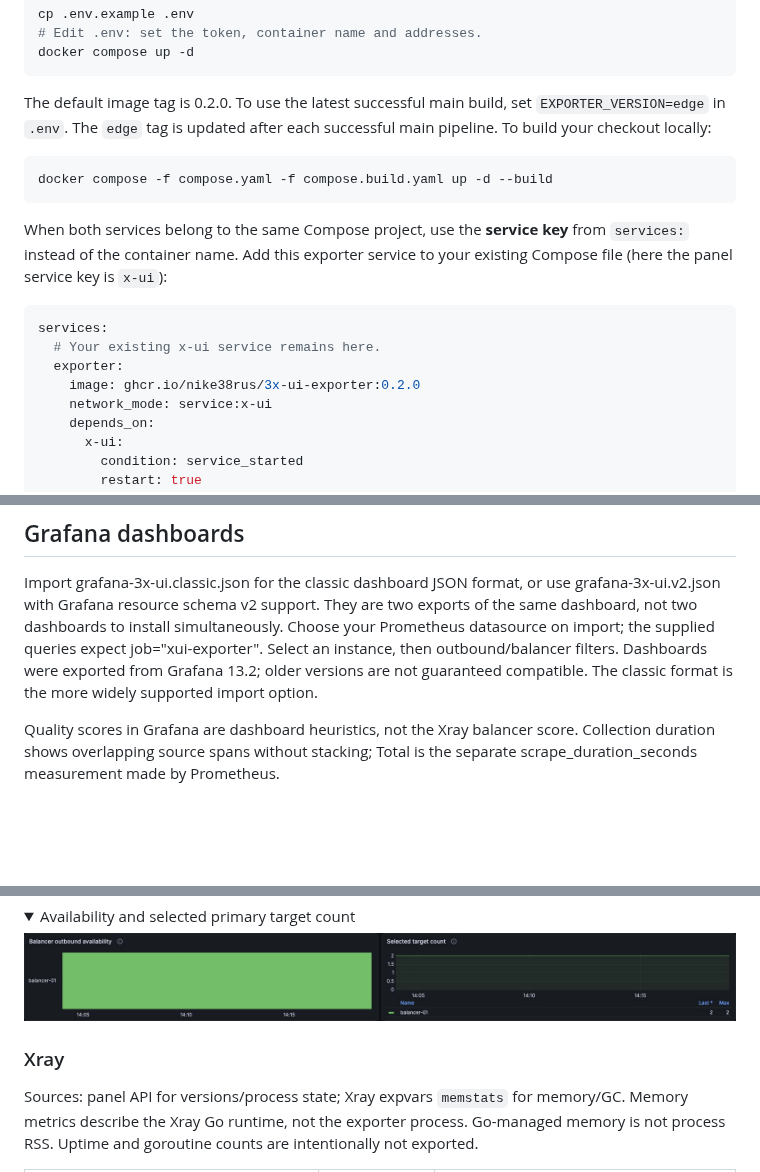
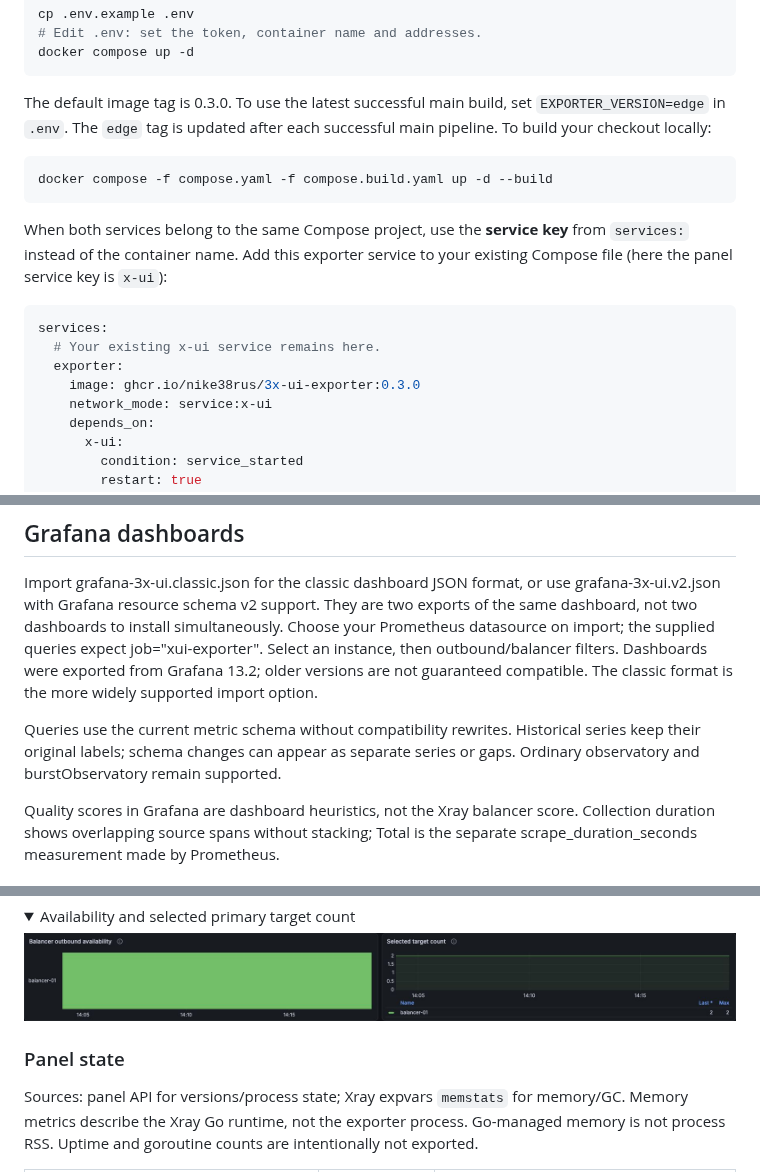
Before and after one commit to nike38rus/3x-ui-exporter, a Markdown page: README.md, 3 parts joined by grey strips. Rendered like a GitHub page; folded sections open; blank space fills up the shorter version.

````diff
--- a/README.md
+++ b/README.md
@@ -66,7 +66,7 @@ cp .env.example .env
 docker compose up -d
 ```
 
-The default image tag is 0.2.0. To use the latest successful main build, set
+The default image tag is 0.3.0. To use the latest successful main build, set
 `EXPORTER_VERSION=edge` in `.env`. The `edge` tag is updated after each
 successful main pipeline.
 To build your checkout locally:
@@ -83,7 +83,7 @@ existing Compose file (here the panel service key is `x-ui`):
 services:
   # Your existing x-ui service remains here.
   exporter:
-    image: ghcr.io/nike38rus/3x-ui-exporter:0.2.0
+    image: ghcr.io/nike38rus/3x-ui-exporter:0.3.0
     network_mode: service:x-ui
     depends_on:
       x-ui:
@@ -133,6 +133,10 @@ Choose your Prometheus datasource on import; the supplied queries expect
 job="xui-exporter". Select an instance, then outbound/balancer filters.
 Dashboards were exported from Grafana 13.2; older versions are not guaranteed
 compatible. The classic format is the more widely supported import option.
+
+Queries use the current metric schema without compatibility rewrites. Historical
+series keep their original labels; schema changes can appear as separate series
+or gaps. Ordinary observatory and burstObservatory remain supported.
 
 Quality scores in Grafana are dashboard heuristics, not the Xray balancer score.
 Collection duration shows overlapping source spans without stacking; Total is
@@ -317,7 +321,7 @@ cover selection roles for all four strategies, including empty results and overr
 
 </details>
 
-### Xray
+### Panel state
 
 Sources: panel API for versions/process state; Xray expvars `memstats` for
 memory/GC. Memory metrics describe the Xray Go runtime, not the exporter process. Go-managed memory is not process RSS. Uptime and goroutine
````
Also changed, not shown: other parts of README.md (+25 -17 lines), VERIFICATION.md (+17 -2 lines), docs/releases/next.md (deleted, +0 -9 lines), docs/releases/v0.3.0.md (added, +19 -0 lines), docs/images/exporter-stats.jpg, docs/images/panel-state.jpg (added), docs/images/xray-process.jpg (deleted), 4 other files.
